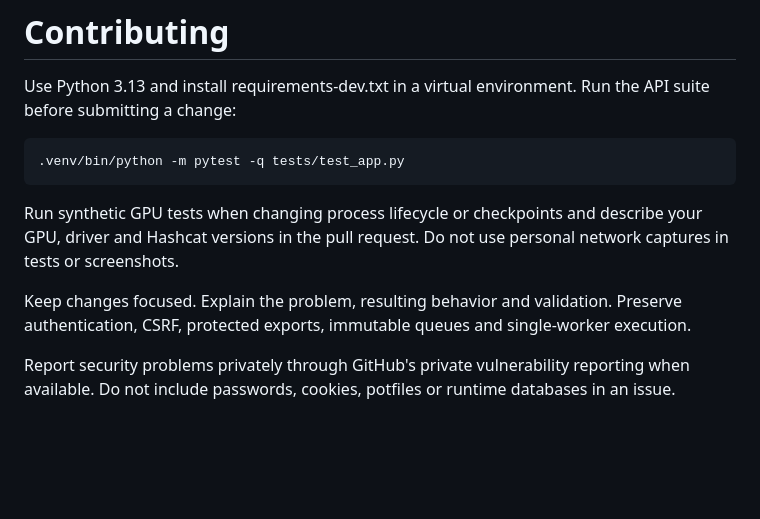
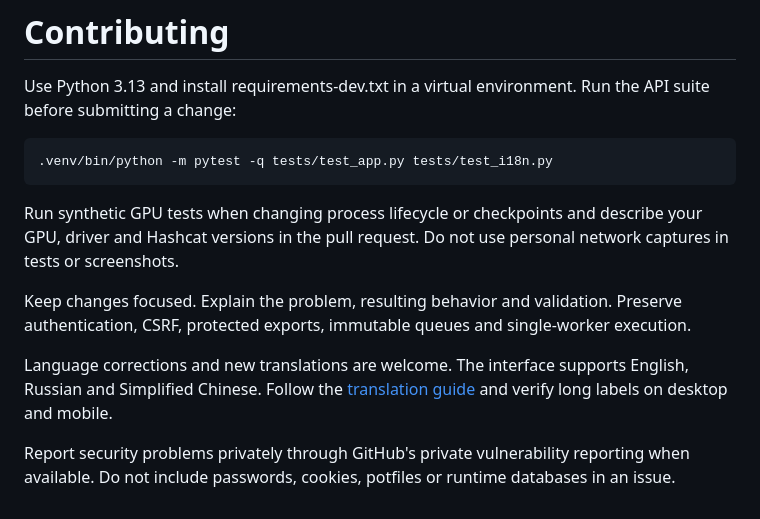
Before and after one commit to nuradura/iEasyHash, a Markdown page: CONTRIBUTING.md, the part around the change. GitHub-like rendering; blank space fills up the shorter version.

````diff
--- a/CONTRIBUTING.md
+++ b/CONTRIBUTING.md
@@ -3,11 +3,13 @@
 Use Python 3.13 and install requirements-dev.txt in a virtual environment. Run the API suite before submitting a change:
 
 ```bash
-.venv/bin/python -m pytest -q tests/test_app.py
+.venv/bin/python -m pytest -q tests/test_app.py tests/test_i18n.py
 ```
 
 Run synthetic GPU tests when changing process lifecycle or checkpoints and describe your GPU, driver and Hashcat versions in the pull request. Do not use personal network captures in tests or screenshots.
 
 Keep changes focused. Explain the problem, resulting behavior and validation. Preserve authentication, CSRF, protected exports, immutable queues and single-worker execution.
 
+Language corrections and new translations are welcome. The interface supports English, Russian and Simplified Chinese. Follow the [translation guide](docs/TRANSLATIONS.md) and verify long labels on desktop and mobile.
+
 Report security problems privately through GitHub's private vulnerability reporting when available. Do not include passwords, cookies, potfiles or runtime databases in an issue.
````
Also changed, not shown: README.md (+17 -1 lines), docs/TRANSLATIONS.md (added, +24 -0 lines), docs/images/dashboard-ru.png (added), docs/images/dashboard-zh.png (added), docs/images/dashboard.png, docs/images/login.png, docs/images/mobile.png, 12 other files.
